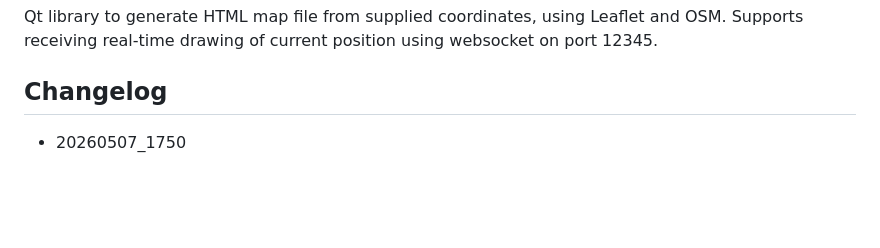
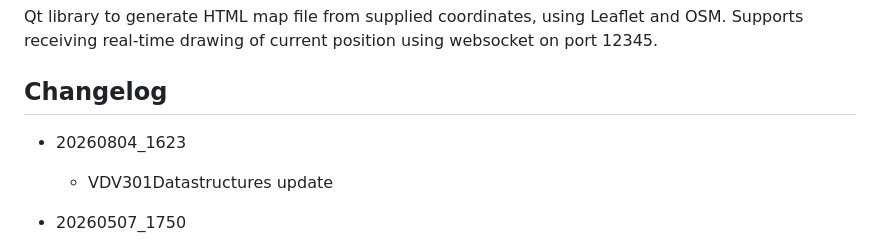
Before and after one commit to frutabruta/MapaVykresleni, a Markdown page: README.md, the part around the change. Rendered like a GitHub page; blank space fills up the shorter version.

Commit message:
structures update

```diff
--- a/README.md
+++ b/README.md
@@ -3,6 +3,9 @@ Qt library to generate HTML map file from supplied coordinates, using Leaflet an
 Supports receiving real-time drawing of current position using websocket on port 12345.
 
 ## Changelog
+- 20260804_1623
+  - VDV301Datastructures update
+
 - 20260507_1750
   - MapaBod
     - constructor QPointF x y swap (x->lng, y->lat)
```
